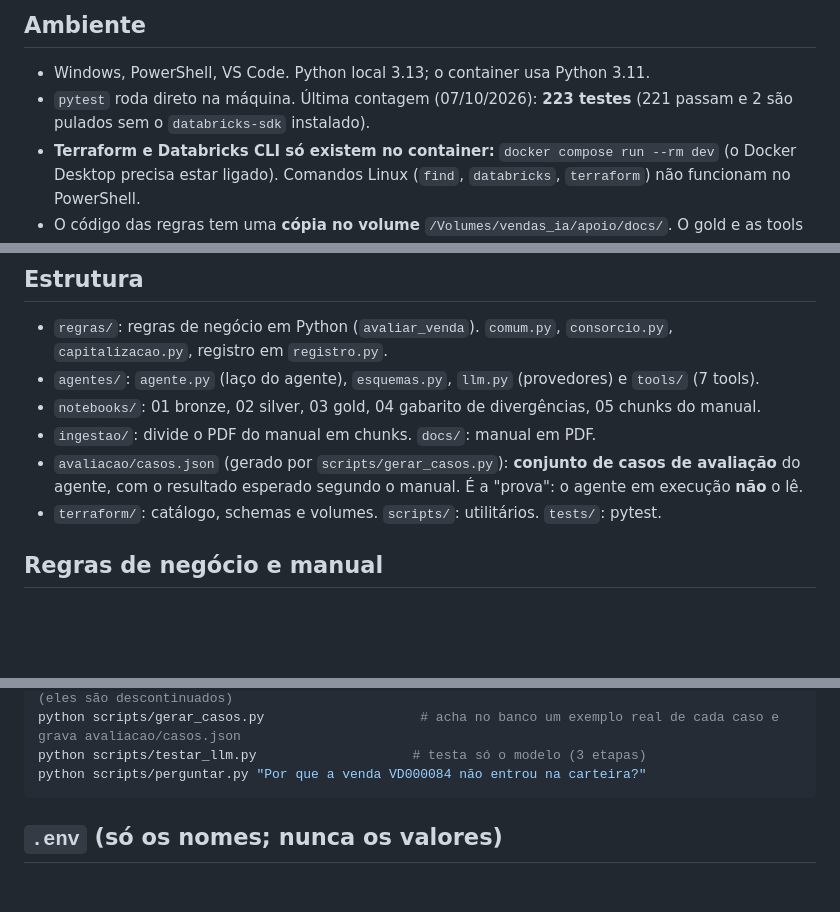
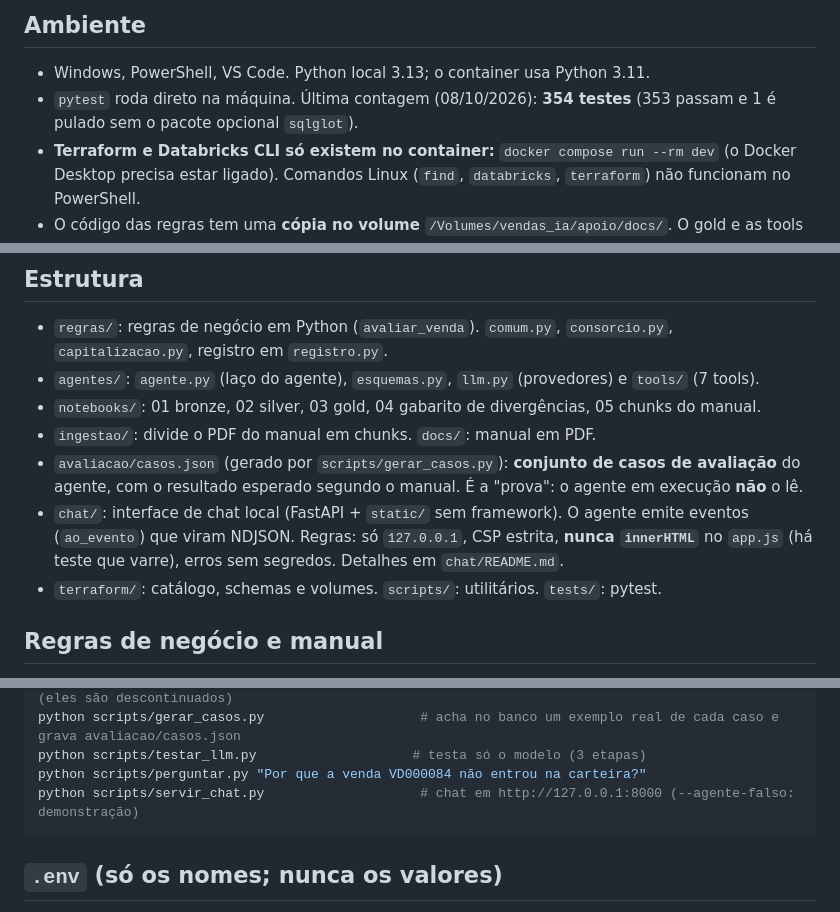
Before and after one commit to Geraldo11/agent_vendas_ia, a Markdown page: CLAUDE.md, 3 parts joined by grey strips. Drawn GitHub-style; blank space fills up the shorter version.

````diff
--- a/CLAUDE.md
+++ b/CLAUDE.md
@@ -24,8 +24,8 @@ Se o documento e o código divergirem, **vale o código**; avise-me para eu atua
 ## Ambiente
 
 - Windows, PowerShell, VS Code. Python local 3.13; o container usa Python 3.11.
-- `pytest` roda direto na máquina. Última contagem (07/10/2026): **223 testes** (221 passam e 2 são pulados
-  sem o `databricks-sdk` instalado).
+- `pytest` roda direto na máquina. Última contagem (08/10/2026): **354 testes** (353 passam e 1 é pulado
+  sem o pacote opcional `sqlglot`).
 - **Terraform e Databricks CLI só existem no container:** `docker compose run --rm dev`
   (o Docker Desktop precisa estar ligado). Comandos Linux (`find`, `databricks`, `terraform`) não funcionam
   no PowerShell.
@@ -41,6 +41,9 @@ Se o documento e o código divergirem, **vale o código**; avise-me para eu atua
 - `ingestao/`: divide o PDF do manual em chunks. `docs/`: manual em PDF.
 - `avaliacao/casos.json` (gerado por `scripts/gerar_casos.py`): **conjunto de casos de avaliação** do agente, com o
   resultado esperado segundo o manual. É a "prova": o agente em execução **não** o lê.
+- `chat/`: interface de chat local (FastAPI + `static/` sem framework). O agente emite eventos (`ao_evento`)
+  que viram NDJSON. Regras: só `127.0.0.1`, CSP estrita, **nunca `innerHTML`** no `app.js` (há teste que varre),
+  erros sem segredos. Detalhes em `chat/README.md`.
 - `terraform/`: catálogo, schemas e volumes. `scripts/`: utilitários. `tests/`: pytest.
 
 ## Regras de negócio e manual
@@ -80,6 +83,7 @@ python scripts/listar_modelos.py                 # modelos que a chave do proved
 python scripts/gerar_casos.py                    # acha no banco um exemplo real de cada caso e grava avaliacao/casos.json
 python scripts/testar_llm.py                    # testa só o modelo (3 etapas)
 python scripts/perguntar.py "Por que a venda VD000084 não entrou na carteira?"
+python scripts/servir_chat.py                    # chat em http://127.0.0.1:8000 (--agente-falso: demonstração)
 ```
 
 ## `.env` (só os nomes; nunca os valores)
````
Also changed, not shown: docs/CONTEXTO_DO_PROJETO.md (+45 -9 lines).
